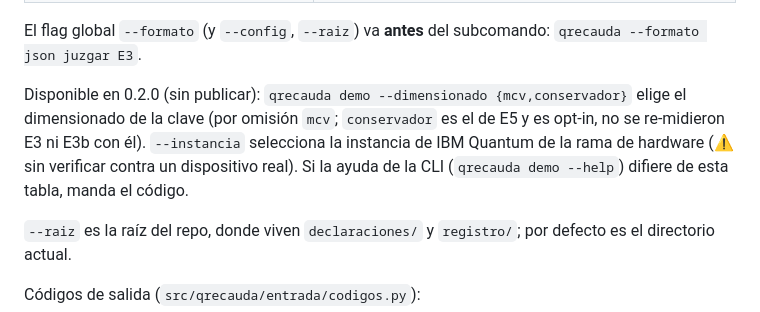
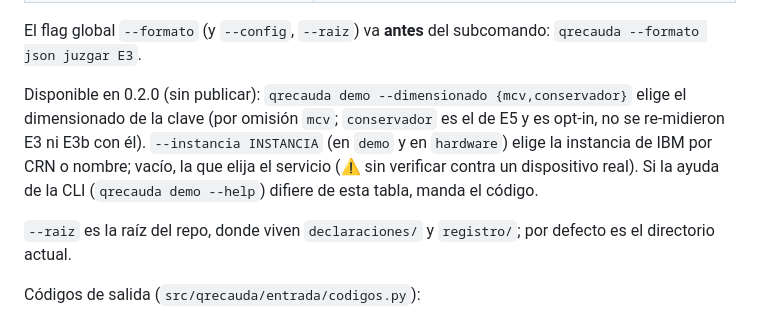
Before and after one commit to jramirezgen/qrecauda, a Markdown page: docs/USO.md, the part around the change. Drawn GitHub-style.

Commit message:
R.02: USO y HARDWARE describen --instancia como lo implementa la CLI

```diff
--- a/docs/USO.md
+++ b/docs/USO.md
@@ -50,7 +50,7 @@ Las opciones globales van antes del subcomando.
 
 El flag global `--formato` (y `--config`, `--raiz`) va **antes** del subcomando: `qrecauda --formato json juzgar E3`.
 
-Disponible en 0.2.0 (sin publicar): `qrecauda demo --dimensionado {mcv,conservador}` elige el dimensionado de la clave (por omisión `mcv`; `conservador` es el de E5 y es opt-in, no se re-midieron E3 ni E3b con él). `--instancia` selecciona la instancia de IBM Quantum de la rama de hardware (⚠️ sin verificar contra un dispositivo real). Si la ayuda de la CLI (`qrecauda demo --help`) difiere de esta tabla, manda el código.
+Disponible en 0.2.0 (sin publicar): `qrecauda demo --dimensionado {mcv,conservador}` elige el dimensionado de la clave (por omisión `mcv`; `conservador` es el de E5 y es opt-in, no se re-midieron E3 ni E3b con él). `--instancia INSTANCIA` (en `demo` y en `hardware`) elige la instancia de IBM por CRN o nombre; vacío, la que elija el servicio (⚠️ sin verificar contra un dispositivo real). Si la ayuda de la CLI (`qrecauda demo --help`) difiere de esta tabla, manda el código.
 
 `--raiz` es la raíz del repo, donde viven `declaraciones/` y `registro/`; por defecto es el directorio actual.
 
```
Also changed, not shown: docs/HARDWARE.md (+1 -1 lines).
